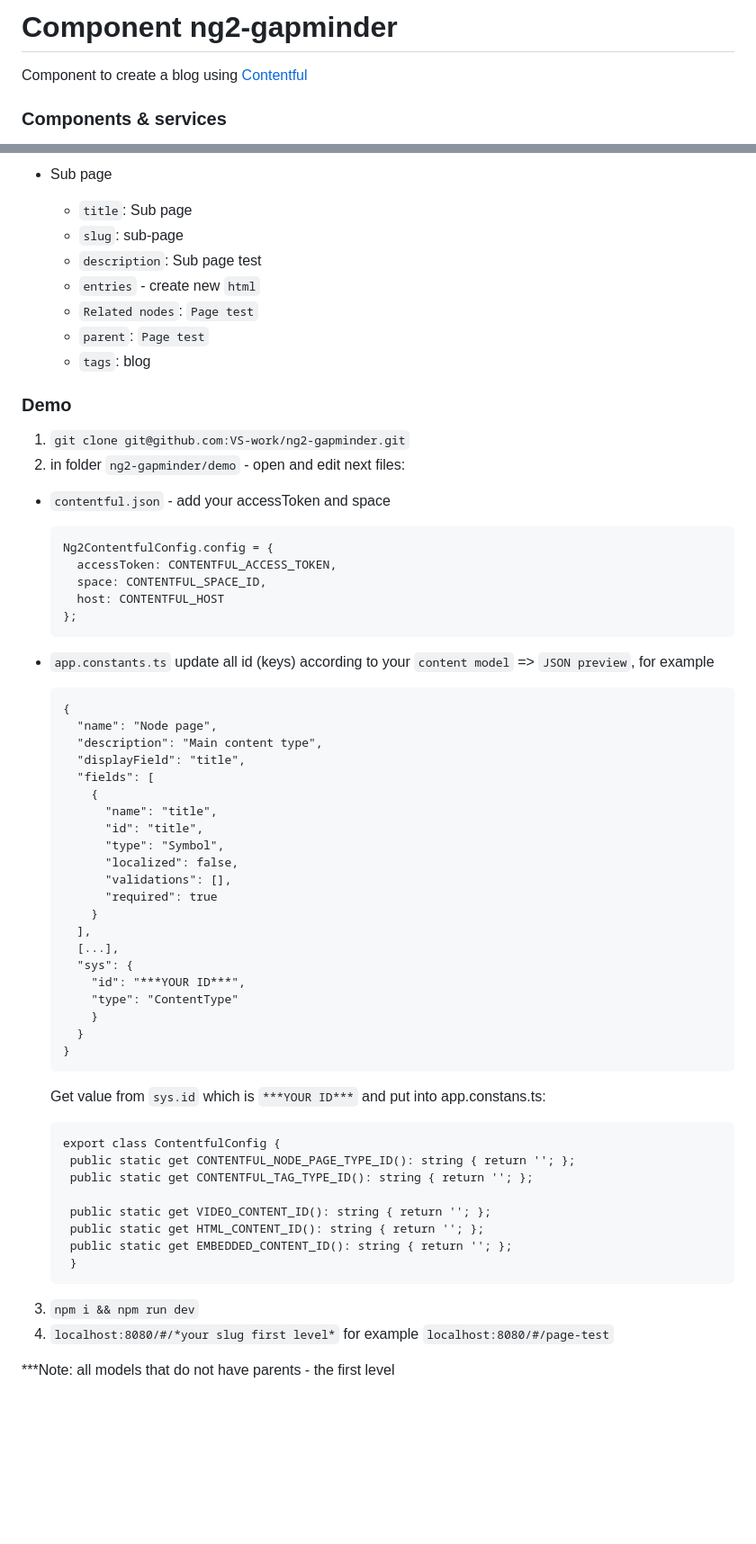
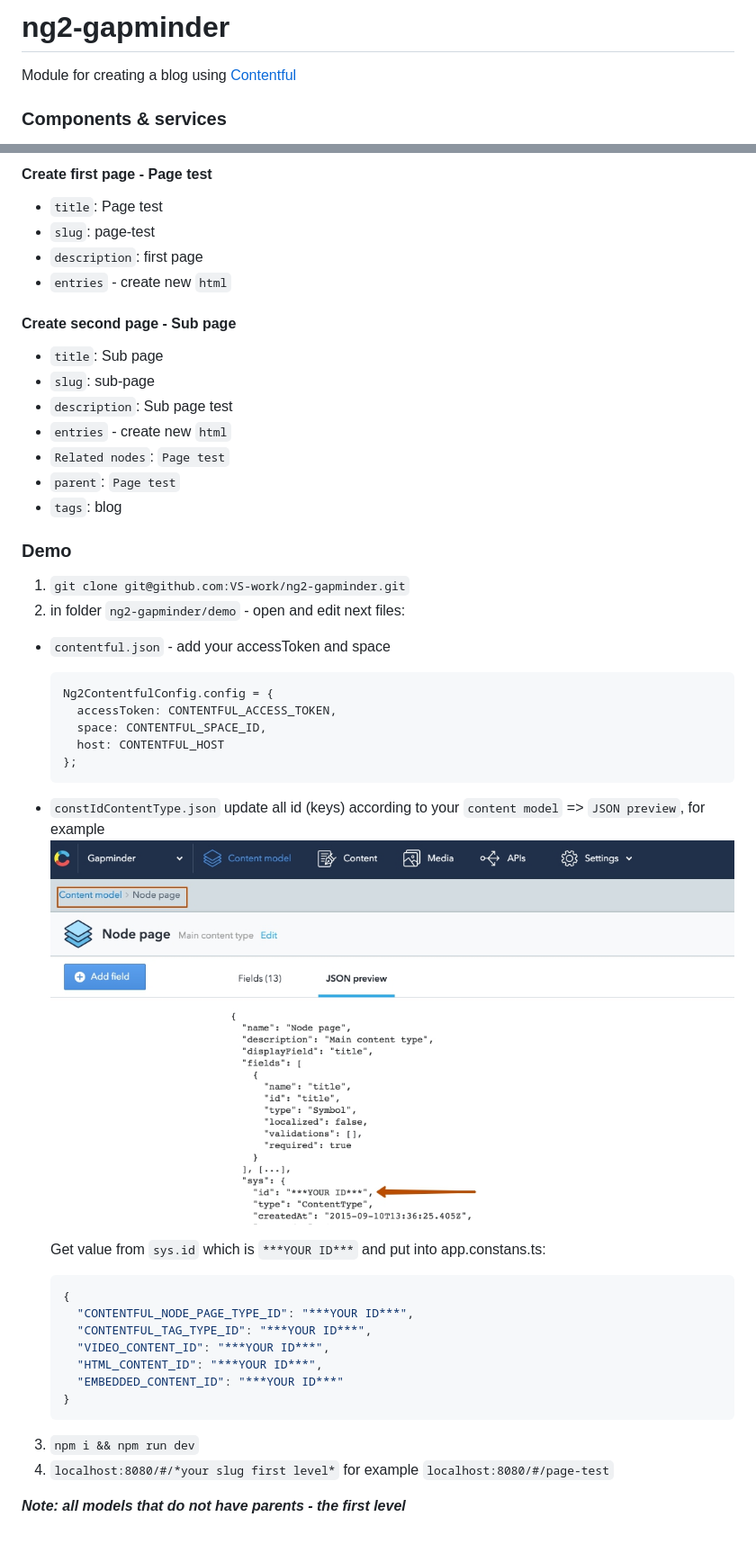
Before and after one commit to Gapminder/ng2-contentful-blog, a Markdown page: README.md, 2 parts joined by grey strips. Shown at 90% size. Rendered like a GitHub page; pictures changed too: img/jsonPreview.jpg (added); blank space fills up the shorter version.

Commit message:
core(config): upgrade config with contentfull

````diff
--- a/README.md
+++ b/README.md
@@ -1,6 +1,6 @@
-# Component ng2-gapminder
+# ng2-gapminder
 
-Component to create a blog using [Contentful](https://www.contentful.com/)
+Module for creating a blog using [Contentful](https://www.contentful.com/)
 
 ### Components & services
 
@@ -116,64 +133,50 @@ Component to create a blog using [Contentful](https://www.contentful.com/)
 
-- Sub page
-    - `title`: Sub page
-    - `slug`: sub-page
-    - `description`: Sub page test
-    - `entries` - create new `html`
-    - `Related nodes`: `Page test`
-    - `parent`: `Page test`
-    - `tags`: blog
+#### Create first page - Page test
+  - `title`: Page test
+  - `slug`: page-test
+  - `description`: first page
+  - `entries` - create new `html`
 
+#### Create second page - Sub page
+  - `title`: Sub page
+  - `slug`: sub-page
+  - `description`: Sub page test
+  - `entries` - create new `html`
+  - `Related nodes`: `Page test`
+  - `parent`: `Page test`
+  - `tags`: blog
 
 
 ### Demo
 
 1. `git clone git@github.com:VS-work/ng2-gapminder.git`
 2. in folder `ng2-gapminder/demo` - open and edit next files:
- - `contentful.json` - add your accessToken and space
+  - `contentful.json` - add your accessToken and space
 
-     ```
+     ```typescript
      Ng2ContentfulConfig.config = {
        accessToken: CONTENTFUL_ACCESS_TOKEN,
        space: CONTENTFUL_SPACE_ID,
        host: CONTENTFUL_HOST
      };
      ```
- - `app.constants.ts` update all id (keys) according to your `content model` => `JSON preview`, for example
+
+  - `constIdContentType.json` update all id (keys) according to your `content model` => `JSON preview`, for example
+    ![jsonPreview](./img/jsonPreview.jpg)
+
+     Get value from `sys.id` which is `***YOUR ID***` and put into app.constans.ts:
+
+     ```json
+     {
+       "CONTENTFUL_NODE_PAGE_TYPE_ID": "***YOUR ID***",
+       "CONTENTFUL_TAG_TYPE_ID": "***YOUR ID***",
+       "VIDEO_CONTENT_ID": "***YOUR ID***",
+       "HTML_CONTENT_ID": "***YOUR ID***",
+       "EMBEDDED_CONTENT_ID": "***YOUR ID***"
+     }
      ```
-     {
-       "name": "Node page",
-       "description": "Main content type",
-       "displayField": "title",
-       "fields": [
-         {
-           "name": "title",
-           "id": "title",
-           "type": "Symbol",
-           "localized": false,
-           "validations": [],
-           "required": true
-         }
-       ],
-       [...],
-       "sys": {
-         "id": "***YOUR ID***",
-         "type": "ContentType"
-         }
-       }
-     }
-    ```
-    Get value from `sys.id` which is `***YOUR ID***` and put into app.constans.ts:
-    ```
-    export class ContentfulConfig {
-     public static get CONTENTFUL_NODE_PAGE_TYPE_ID(): string { return ''; };
-     public static get CONTENTFUL_TAG_TYPE_ID(): string { return ''; };
 
-     public static get VIDEO_CONTENT_ID(): string { return ''; };
-     public static get HTML_CONTENT_ID(): string { return ''; };
-     public static get EMBEDDED_CONTENT_ID(): string { return ''; };
-     }
-    ```
 3. `npm i && npm run dev`
 4. `localhost:8080/#/*your slug first level*` for example `localhost:8080/#/page-test`
 
-***Note:  all models that do not have parents - the first level
+***Note:  all models that do not have parents - the first level***
````
Also changed, not shown: other parts of README.md (+72 -55 lines), img/createContent.jpg (added), 7 other files.
